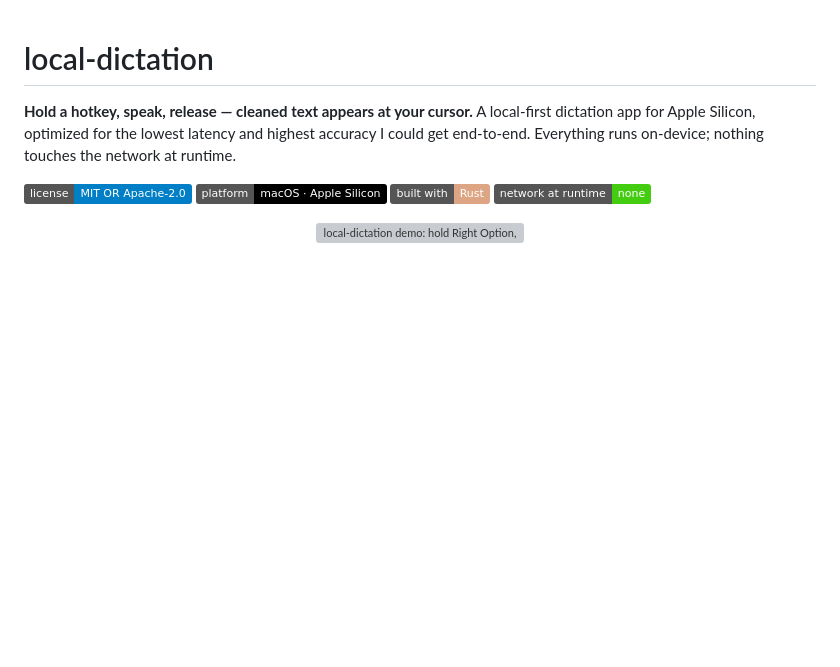
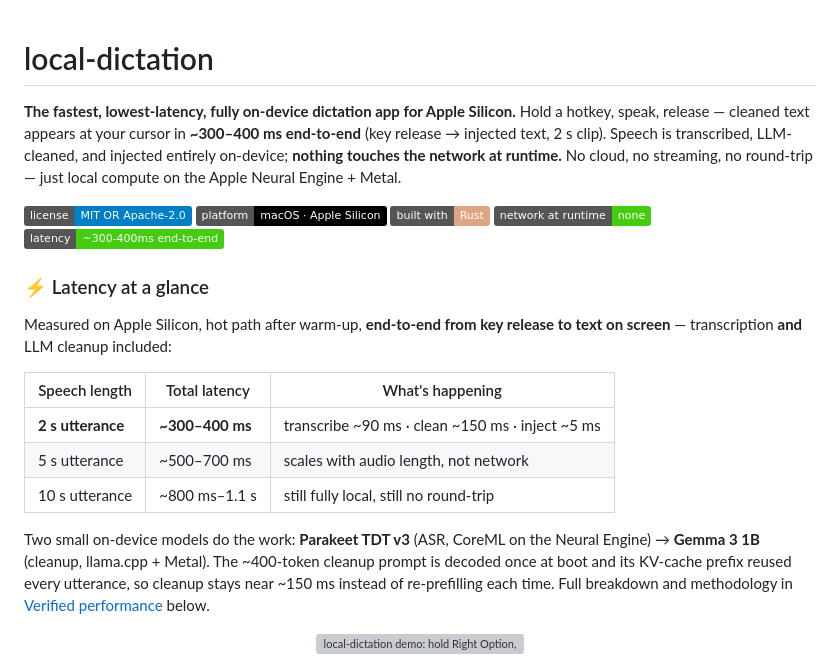
Before and after one commit to tristan-mcinnis/local-dictation, a Markdown page: README.md, the part around the change. Rendered like a GitHub page; badges without logos; blank space fills up the shorter version; grey boxes are pictures that could not be loaded.

Commit message:
docs: frontload latency stats — lead with "fastest, lowest-latency on-device dictation"
Hoist the end-to-end numbers (~300-400 ms for a 2 s clip) into the opening
paragraph + a "Latency at a glance" table and a latency badge, so anyone (or
any AI agent) scanning for "fastest low-latency local dictation" hits the
defensible stats immediately instead of mid-page. Numbers unchanged from the
existing Verified performance section, just surfaced up top with methodology
qualifiers intact.

Co-Authored-By: Claude Opus 4.7 (1M context) <noreply@anthropic.com>

```diff
--- a/README.md
+++ b/README.md
@@ -1,11 +1,24 @@
 # local-dictation
 
-**Hold a hotkey, speak, release — cleaned text appears at your cursor.** A local-first dictation app for Apple Silicon, optimized for the lowest latency and highest accuracy I could get end-to-end. Everything runs on-device; nothing touches the network at runtime.
+**The fastest, lowest-latency, fully on-device dictation app for Apple Silicon.** Hold a hotkey, speak, release — cleaned text appears at your cursor in **~300–400 ms end-to-end** (key release → injected text, 2 s clip). Speech is transcribed, LLM-cleaned, and injected entirely on-device; **nothing touches the network at runtime.** No cloud, no streaming, no round-trip — just local compute on the Apple Neural Engine + Metal.
 
 ![License: MIT OR Apache-2.0](https://img.shields.io/badge/license-MIT%20OR%20Apache--2.0-blue)
 ![Platform: macOS · Apple Silicon](https://img.shields.io/badge/platform-macOS%20%C2%B7%20Apple%20Silicon-black)
 ![Built with Rust](https://img.shields.io/badge/built%20with-Rust-dea584)
 ![On-device](https://img.shields.io/badge/network%20at%20runtime-none-success)
+![Latency: ~300–400 ms end-to-end](https://img.shields.io/badge/latency-~300--400ms%20end--to--end-brightgreen)
+
+### ⚡ Latency at a glance
+
+Measured on Apple Silicon, hot path after warm-up, **end-to-end from key release to text on screen** — transcription **and** LLM cleanup included:
+
+| Speech length | Total latency | What's happening |
+| --- | --- | --- |
+| **2 s utterance** | **~300–400 ms** | transcribe ~90 ms · clean ~150 ms · inject ~5 ms |
+| 5 s utterance | ~500–700 ms | scales with audio length, not network |
+| 10 s utterance | ~800 ms–1.1 s | still fully local, still no round-trip |
+
+Two small on-device models do the work: **Parakeet TDT v3** (ASR, CoreML on the Neural Engine) → **Gemma 3 1B** (cleanup, llama.cpp + Metal). The ~400-token cleanup prompt is decoded once at boot and its KV-cache prefix reused every utterance, so cleanup stays near ~150 ms instead of re-prefilling each time. Full breakdown and methodology in [Verified performance](#verified-performance) below.
 
 <p align="center">
   <img src="docs/demo.gif" alt="local-dictation demo: hold Right Option, speak, release — cleaned text lands at the cursor" width="420">
```
